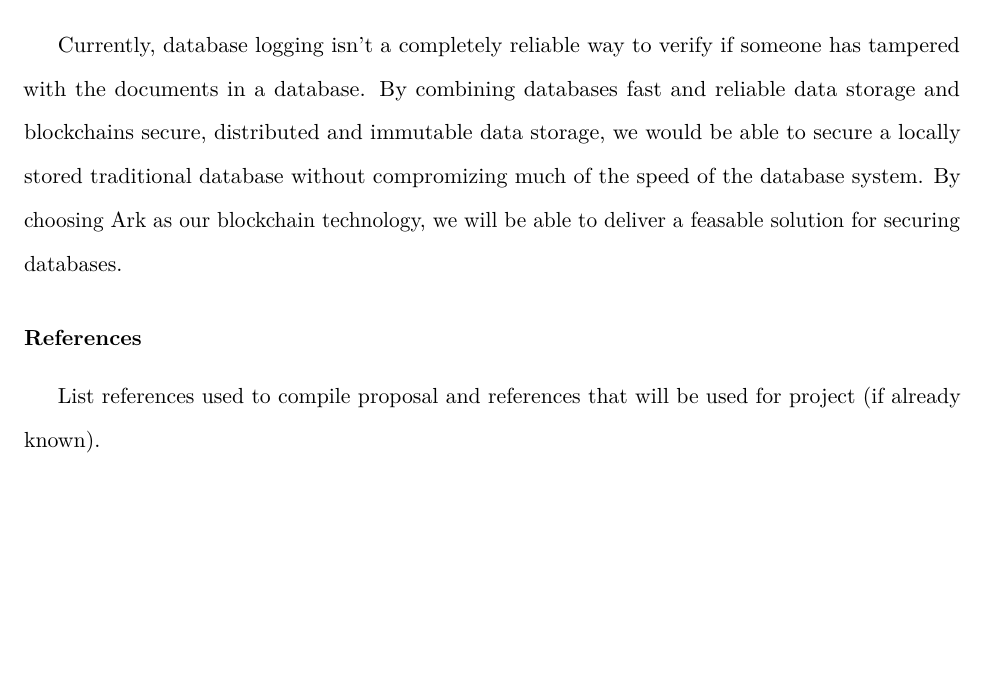
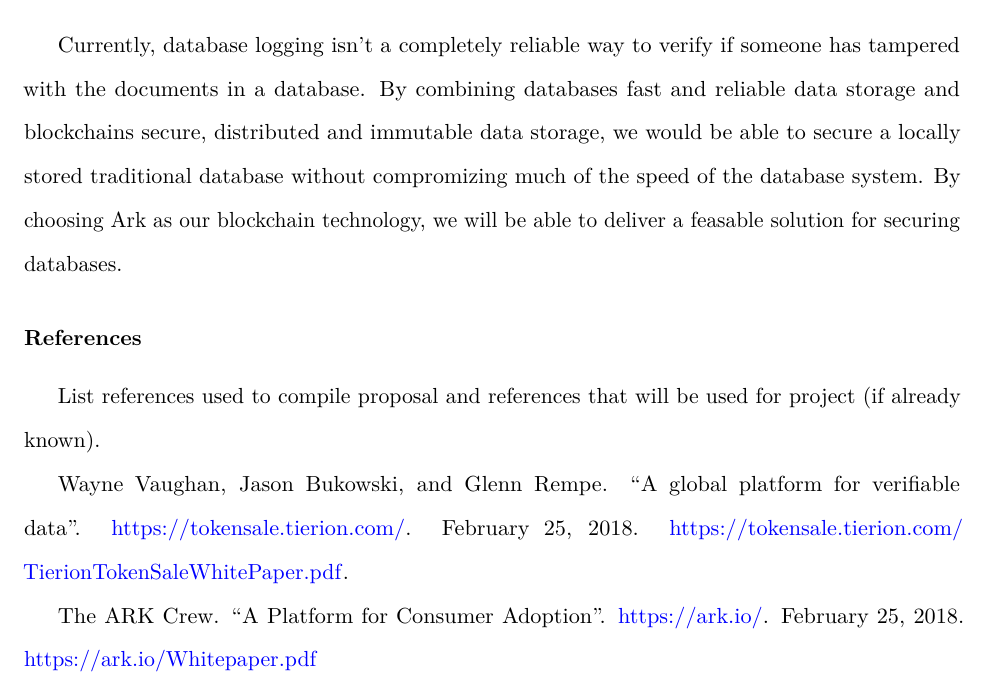
Before and after one commit to Guppster/NetworkingResearch, an R Markdown document (databases/ResearchProposal/ResearchProposal.rmd): part of page 4 of 4, cut so that both start at the same text, the shorter picture padded with empty space. Rendered offline with R 4.5, knitr and Pandoc, then LaTeX, with nearby package versions.

Commit message:
Added references.

```diff
--- a/databases/ResearchProposal/ResearchProposal.rmd
+++ b/databases/ResearchProposal/ResearchProposal.rmd
@@ -129,3 +129,7 @@ securing databases.
 ### References
 
 List references used to compile proposal and references that will be used for project (if already known).
+
+Wayne Vaughan, Jason Bukowski, and Glenn Rempe. "A global platform for verifiable data". https://tokensale.tierion.com/. February 25, 2018. https://tokensale.tierion.com/TierionTokenSaleWhitePaper.pdf.
+
+The ARK Crew. "A Platform for Consumer Adoption". https://ark.io/. February 25, 2018. https://ark.io/Whitepaper.pdf
```
